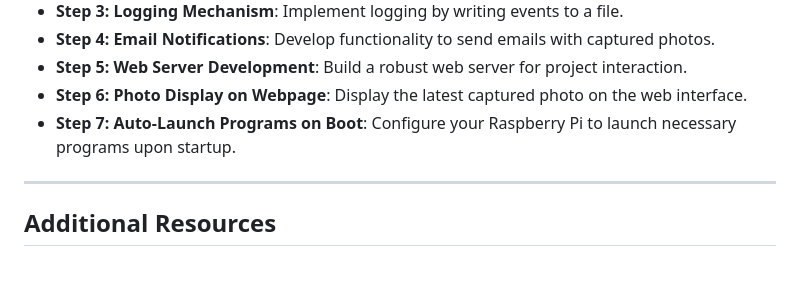
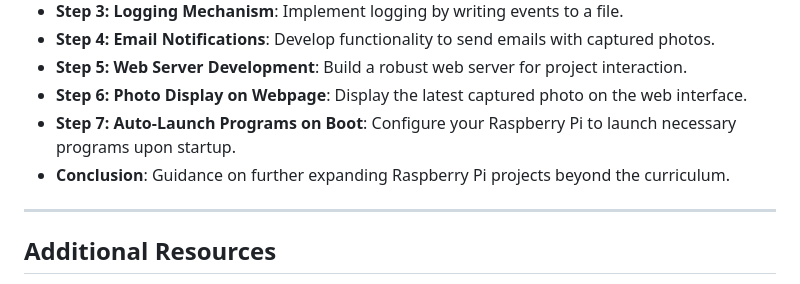
Before and after one commit to orcalinux/embedded-linux-diploma, a Markdown page: raspberry-pi-interfacing/README.md, the part around the change. Drawn GitHub-style.

```diff
--- a/raspberry-pi-interfacing/README.md
+++ b/raspberry-pi-interfacing/README.md
@@ -163,6 +163,7 @@ Module 2: **Raspberry Pi Interfacing** provides an in-depth exploration of integ
 - **Step 5: Web Server Development**: Build a robust web server for project interaction.
 - **Step 6: Photo Display on Webpage**: Display the latest captured photo on the web interface.
 - **Step 7: Auto-Launch Programs on Boot**: Configure your Raspberry Pi to launch necessary programs upon startup.
+- **Conclusion**: Guidance on further expanding Raspberry Pi projects beyond the curriculum.
 
 ---
 
```
